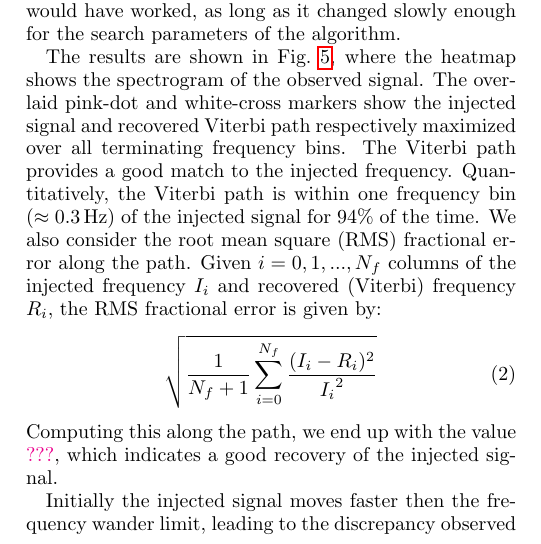
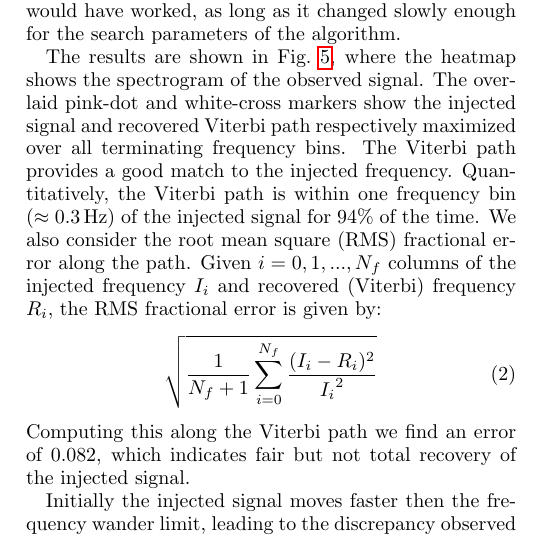
Before and after one commit to daccordeon/gravexplain, a LaTeX paper (paper/paper_main.tex, which reads paper/ifo-wanderingTone.tex): part of one column of page 5 of 19, cut so that both start at the same text. Compiled offline with pdfLaTeX.

Commit message:
task 2 => tasks complete

```diff
--- a/paper/ifo-wanderingTone.tex
+++ b/paper/ifo-wanderingTone.tex
@@ -221,7 +221,7 @@ We also consider the root mean square (RMS) fractional error along the path. Giv
 \begin{equation}
 \sqrt{ \frac{1}{N_f+1} \sum_{i=0}^{N_f} \frac{(I_i - R_i)^2}{{I_i}^2} }
 \end{equation}
-Computing this along the path, we end up with the value \jam{???}, which indicates a good recovery of the injected signal.
+Computing this along the Viterbi path we find an error of 0.082, which indicates fair but not total recovery of the injected signal.
 
 
 %The Viterbi path stays within one frequency bin (approximately $0.3\,{\rm Hz}$) of the injected tone for $94\%$ of the run.
```
Also changed, not shown: 1 other file.
